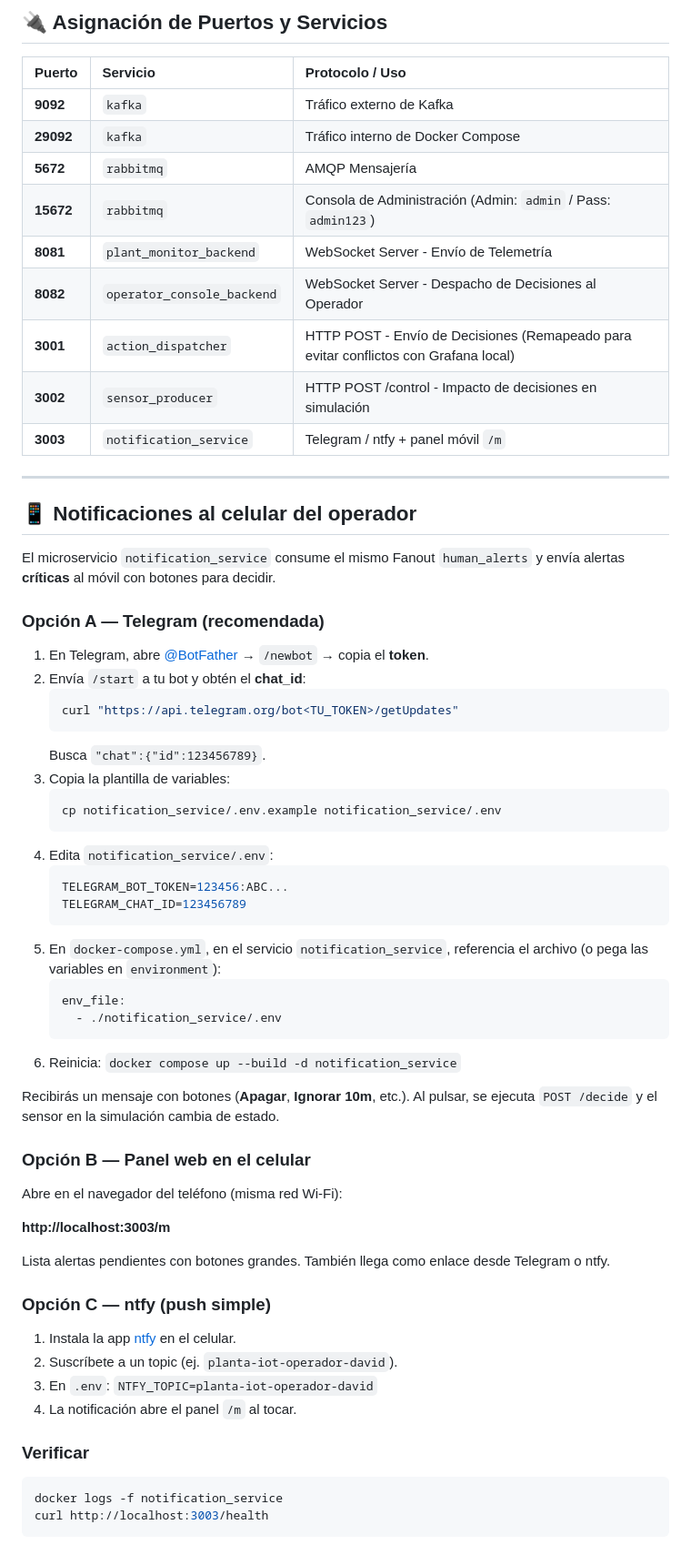
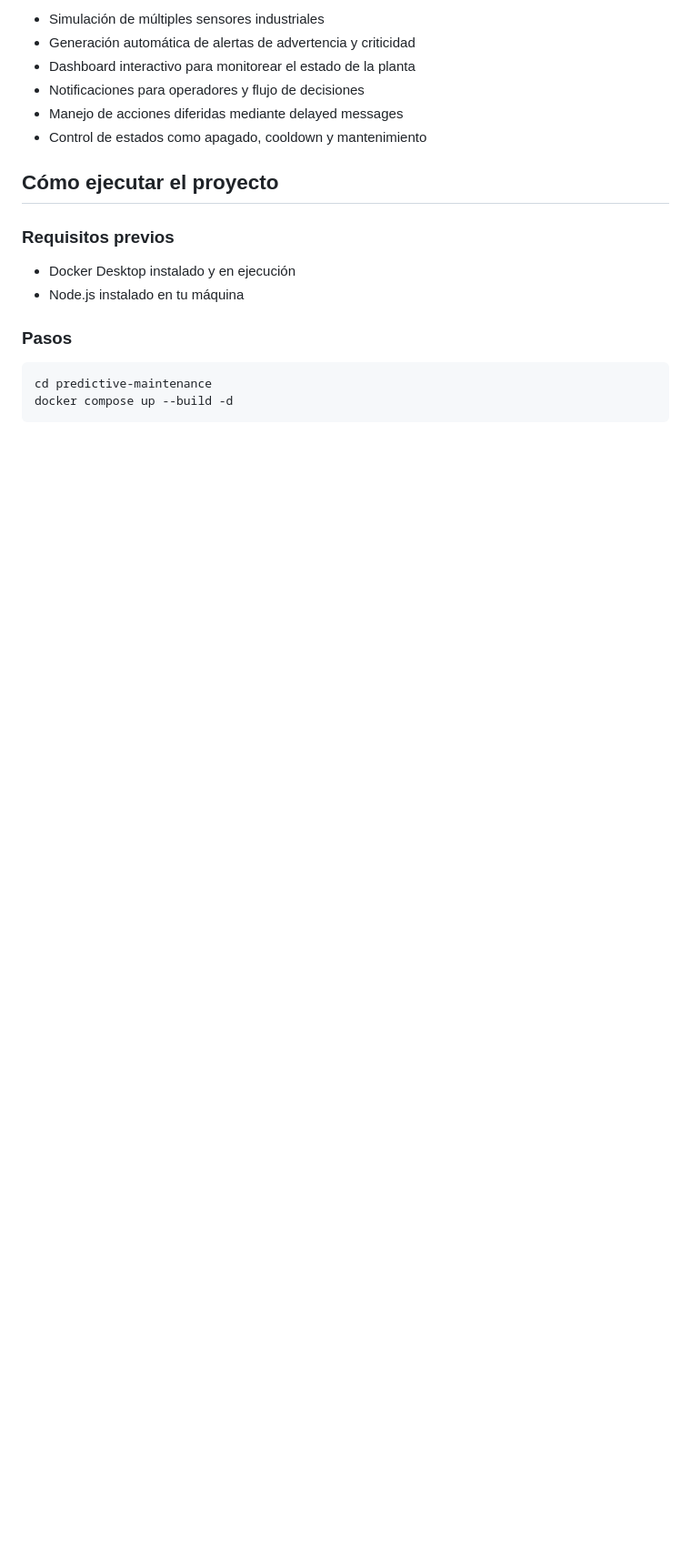
Before and after one commit to DieryValencia/Plataforma-de-Mantenimiento-Predictivo-Interactivo, a Markdown page: README.md, the part around the change printed below. Shown: that part at 91% size. GitHub-like rendering; blank space fills up the shorter version.

````diff
--- a/README.md
+++ b/README.md
@@ -104,69 +100,22 @@ predictive-maintenance/
 
-## 🔌 Asignación de Puertos y Servicios
+- Simulación de múltiples sensores industriales
+- Generación automática de alertas de advertencia y criticidad
+- Dashboard interactivo para monitorear el estado de la planta
+- Notificaciones para operadores y flujo de decisiones
+- Manejo de acciones diferidas mediante delayed messages
+- Control de estados como apagado, cooldown y mantenimiento
 
-| Puerto | Servicio | Protocolo / Uso |
-| :--- | :--- | :--- |
-| **9092** | `kafka` | Tráfico externo de Kafka |
-| **29092** | `kafka` | Tráfico interno de Docker Compose |
-| **5672** | `rabbitmq` | AMQP Mensajería |
-| **15672** | `rabbitmq` | Consola de Administración (Admin: `admin` / Pass: `admin123`) |
-| **8081** | `plant_monitor_backend` | WebSocket Server - Envío de Telemetría |
-| **8082** | `operator_console_backend`| WebSocket Server - Despacho de Decisiones al Operador |
-| **3001** | `action_dispatcher` | HTTP POST - Envío de Decisiones (Remapeado para evitar conflictos con Grafana local) |
-| **3002** | `sensor_producer` | HTTP POST /control - Impacto de decisiones en simulación |
-| **3003** | `notification_service` | Telegram / ntfy + panel móvil `/m` |
+## Cómo ejecutar el proyecto
 
----
+### Requisitos previos
 
-## 📱 Notificaciones al celular del operador
+- Docker Desktop instalado y en ejecución
+- Node.js instalado en tu máquina
 
-El microservicio `notification_service` consume el mismo Fanout `human_alerts` y envía alertas **críticas** al móvil con botones para decidir.
-
-### Opción A — Telegram (recomendada)
-
-1. En Telegram, abre [@BotFather](https://t.me/BotFather) → `/newbot` → copia el **token**.
-2. Envía `/start` a tu bot y obtén el **chat_id**:
-   ```bash
-   curl "https://api.telegram.org/bot<TU_TOKEN>/getUpdates"
-   ```
-   Busca `"chat":{"id":123456789}`.
-3. Copia la plantilla de variables:
-   ```bash
-   cp notification_service/.env.example notification_service/.env
-   ```
-4. Edita `notification_service/.env`:
-   ```env
-   TELEGRAM_BOT_TOKEN=123456:ABC...
-   TELEGRAM_CHAT_ID=123456789
-   ```
-5. En `docker-compose.yml`, en el servicio `notification_service`, referencia el archivo (o pega las variables en `environment`):
-   ```yaml
-   env_file:
-     - ./notification_service/.env
-   ```
-6. Reinicia: `docker compose up --build -d notification_service`
-
-Recibirás un mensaje con botones (**Apagar**, **Ignorar 10m**, etc.). Al pulsar, se ejecuta `POST /decide` y el sensor en la simulación cambia de estado.
-
-### Opción B — Panel web en el celular
-
-Abre en el navegador del teléfono (misma red Wi‑Fi):
-
-**http://localhost:3003/m**
-
-Lista alertas pendientes con botones grandes. También llega como enlace desde Telegram o ntfy.
-
-### Opción C — ntfy (push simple)
-
-1. Instala la app [ntfy](https://ntfy.sh) en el celular.
-2. Suscríbete a un topic (ej. `planta-iot-operador-david`).
-3. En `.env`: `NTFY_TOPIC=planta-iot-operador-david`
-4. La notificación abre el panel `/m` al tocar.
-
-### Verificar
+### Pasos
 
 ```bash
-docker logs -f notification_service
-curl http://localhost:3003/health
+cd predictive-maintenance
+docker compose up --build -d
 ```
 
````
Also changed, not shown: other parts of README.md (+111 -158 lines), img/operaciones1.png (added), img/operaciones2.png (added).
